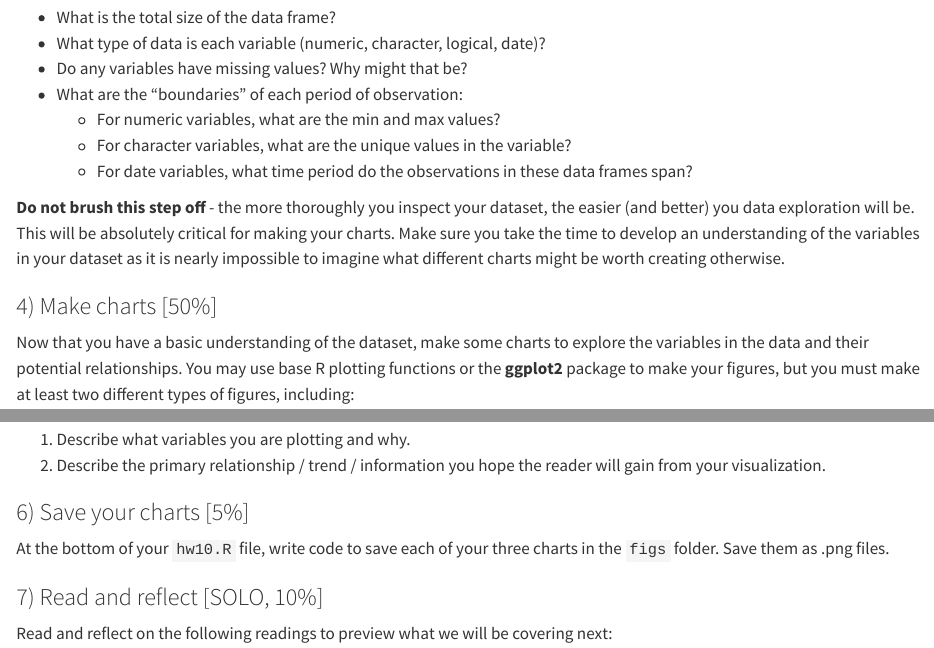
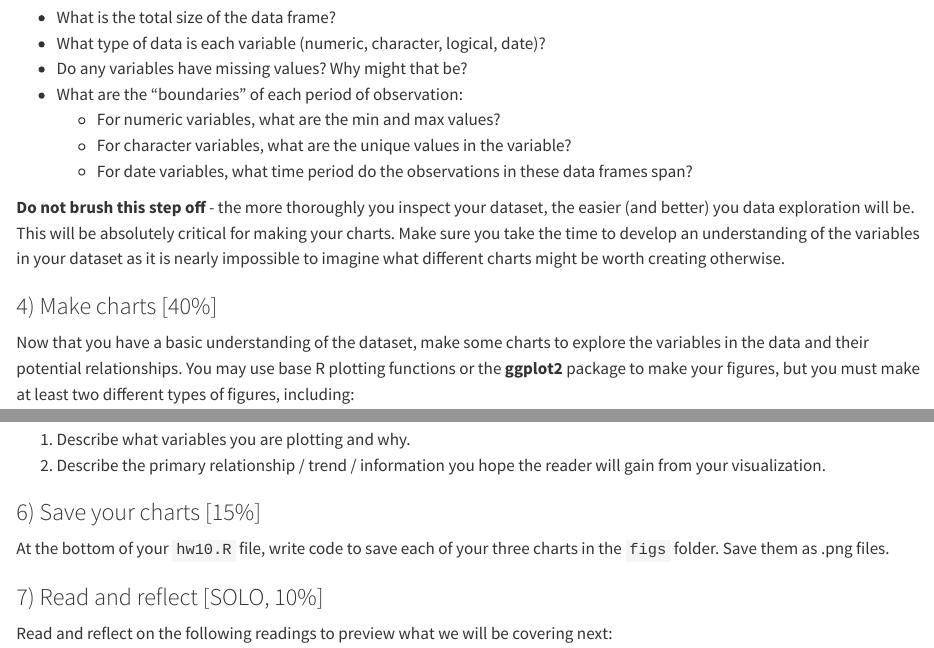
Before and after one commit to emse-p4a-gwu/2024-Spring, a Quarto document (hw/10-data-visualization.qmd): the page in a window 1100 px wide, from 2230 px down, and a second part further down, joined at a grey line. Rendered offline with R 4.5, knitr and Pandoc in place of Quarto, with nearby package versions; some code elsewhere in the file could not run offline.

Commit message:
Update 10-data-visualization.qmd

```diff
--- a/hw/10-data-visualization.qmd
+++ b/hw/10-data-visualization.qmd
@@ -75,7 +75,7 @@ Once you've chosen a data set, open your `hw10.R` file and begin exploring the d
 
 **Do not brush this step off** - the more thoroughly you inspect your dataset, the easier (and better) you data exploration will be. This will be absolutely critical for making your charts. Make sure you take the time to develop an understanding of the variables in your dataset as it is nearly impossible to imagine what different charts might be worth creating otherwise.
 
-### 4) Make charts [50%]
+### 4) Make charts [40%]
 
 Now that you have a basic understanding of the dataset, make some charts to explore the variables in the data and their potential relationships. You may use base R plotting functions or the **ggplot2** package to make your figures, but you must make at least two different types of figures, including:
 
@@ -91,7 +91,7 @@ Below the code for each of your charts, write a description and interpretation o
 1. Describe what variables you are plotting and why.
 2. Describe the primary relationship / trend / information you hope the reader will gain from your visualization.
 
-### 6) Save your charts [5%]
+### 6) Save your charts [15%]
 
 At the bottom of your `hw10.R` file, write code to save each of your three charts in the `figs` folder. Save them as .png files.
 
```
